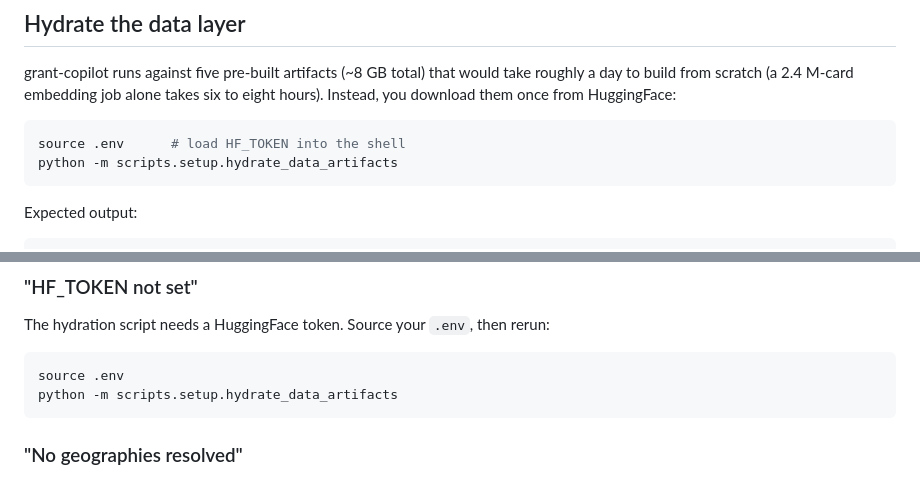
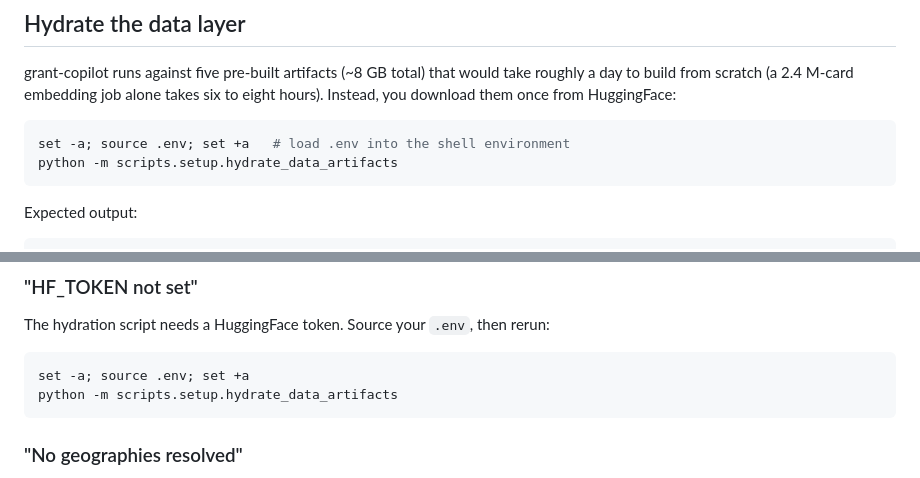
Before and after one commit to kmcalist682336/grant-copilot, a Markdown page: README.md, 2 parts joined by grey strips. GitHub-like rendering.

Commit message:
README: use set -a; source .env; set +a for env loading
Plain `source .env` only sets shell variables, not exported env vars —
so the child Python process still sees HF_TOKEN as unset. The two
README snippets now use `set -a; source .env; set +a`, matching
STARTUP_GUIDE and docs/DEMO.md.

Co-Authored-By: Claude Opus 4.7 (1M context) <noreply@anthropic.com>

````diff
--- a/README.md
+++ b/README.md
@@ -244,7 +244,7 @@ total) that would take roughly a day to build from scratch (a
 Instead, you download them once from HuggingFace:
 
 ```bash
-source .env      # load HF_TOKEN into the shell
+set -a; source .env; set +a   # load .env into the shell environment
 python -m scripts.setup.hydrate_data_artifacts
 ```
 
@@ -484,7 +484,7 @@ The hydration script needs a HuggingFace token.  Source your
 `.env`, then rerun:
 
 ```bash
-source .env
+set -a; source .env; set +a
 python -m scripts.setup.hydrate_data_artifacts
 ```
 
````
